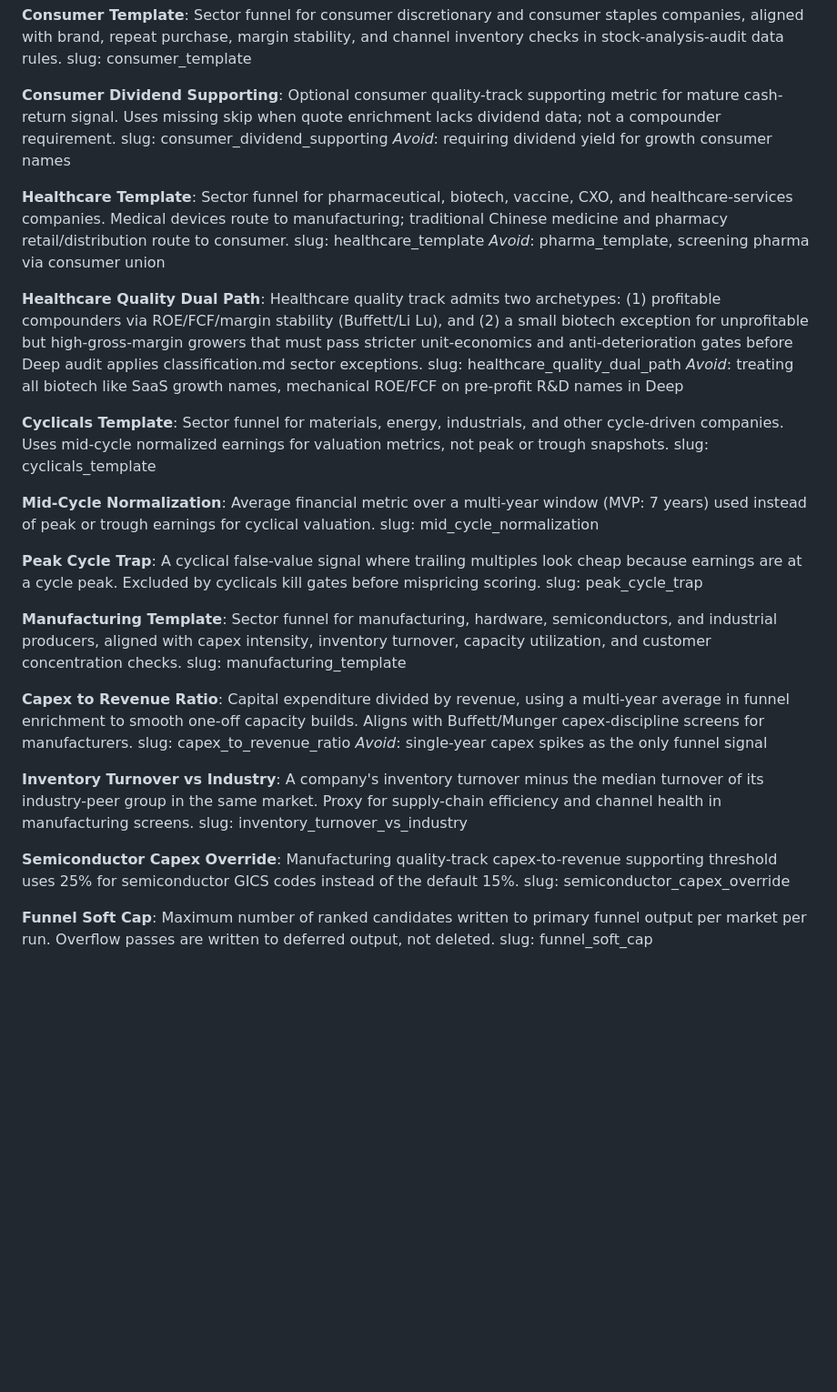
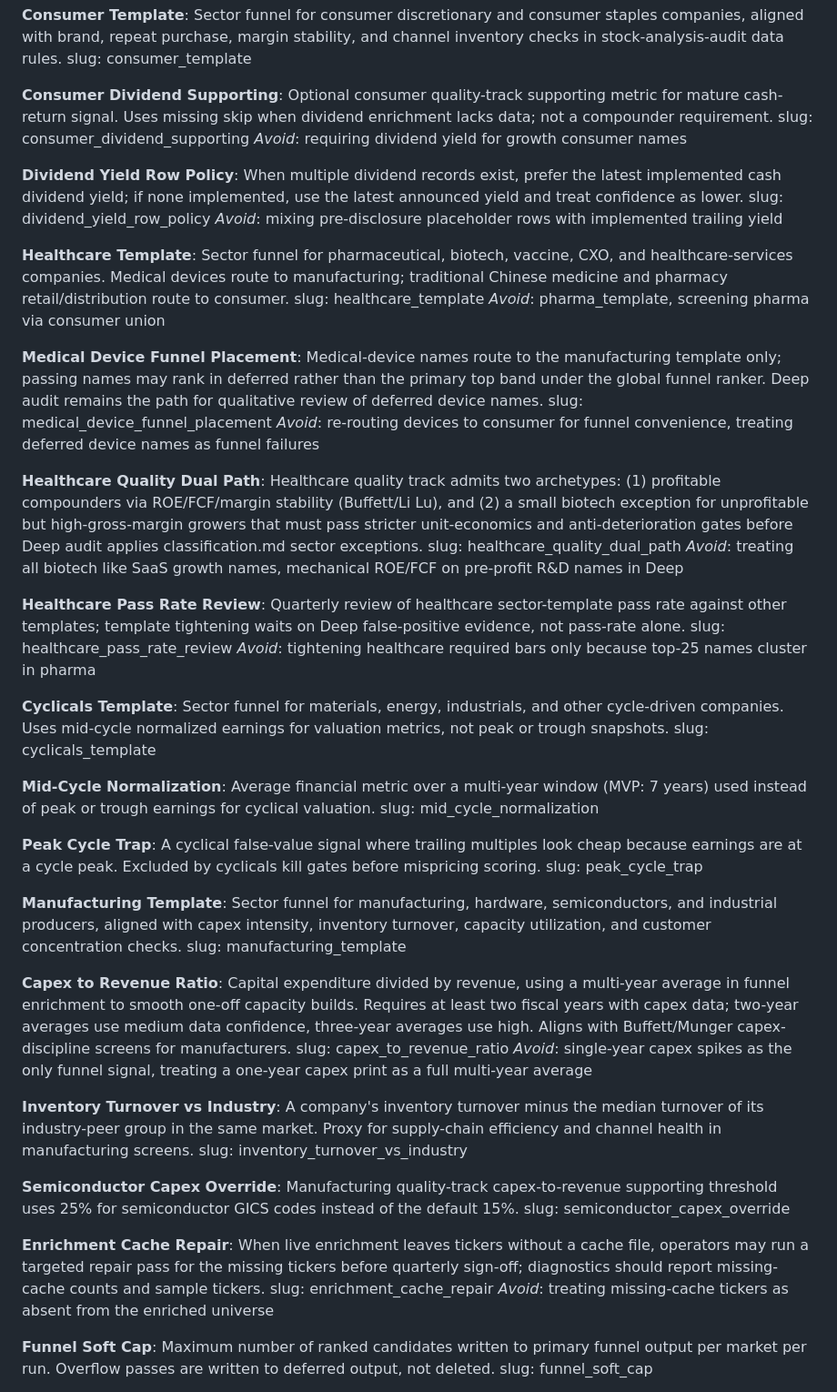
Before and after one commit to chenenpei/skills-collection, a Markdown page: skills/market-screener/CONTEXT.md, the part around the change. Shown at 91% size. Rendered like a GitHub page; blank space fills up the shorter version.

Commit message:
Enhance market-screener context with new metrics and policies
- Added new supporting metrics for consumer dividend and healthcare pass rate review.
- Introduced policies for dividend yield row preference and medical device funnel placement.
- Updated capex to revenue ratio to require multiple fiscal years for data confidence.
- Implemented enrichment cache repair process for missing tickers.

These changes improve the clarity and functionality of the market-screener, providing more robust guidelines for sector analysis.

```diff
--- a/skills/market-screener/CONTEXT.md
+++ b/skills/market-screener/CONTEXT.md
@@ -238,19 +238,34 @@ Sector funnel for consumer discretionary and consumer staples companies, aligned
 slug: consumer_template
 
 **Consumer Dividend Supporting**:
-Optional consumer quality-track supporting metric for mature cash-return signal. Uses missing skip when quote enrichment lacks dividend data; not a compounder requirement.
+Optional consumer quality-track supporting metric for mature cash-return signal. Uses missing skip when dividend enrichment lacks data; not a compounder requirement.
 slug: consumer_dividend_supporting
 _Avoid_: requiring dividend yield for growth consumer names
+
+**Dividend Yield Row Policy**:
+When multiple dividend records exist, prefer the latest implemented cash dividend yield; if none implemented, use the latest announced yield and treat confidence as lower.
+slug: dividend_yield_row_policy
+_Avoid_: mixing pre-disclosure placeholder rows with implemented trailing yield
 
 **Healthcare Template**:
 Sector funnel for pharmaceutical, biotech, vaccine, CXO, and healthcare-services companies. Medical devices route to manufacturing; traditional Chinese medicine and pharmacy retail/distribution route to consumer.
 slug: healthcare_template
 _Avoid_: pharma_template, screening pharma via consumer union
 
+**Medical Device Funnel Placement**:
+Medical-device names route to the manufacturing template only; passing names may rank in deferred rather than the primary top band under the global funnel ranker. Deep audit remains the path for qualitative review of deferred device names.
+slug: medical_device_funnel_placement
+_Avoid_: re-routing devices to consumer for funnel convenience, treating deferred device names as funnel failures
+
 **Healthcare Quality Dual Path**:
 Healthcare quality track admits two archetypes: (1) profitable compounders via ROE/FCF/margin stability (Buffett/Li Lu), and (2) a small biotech exception for unprofitable but high-gross-margin growers that must pass stricter unit-economics and anti-deterioration gates before Deep audit applies classification.md sector exceptions.
 slug: healthcare_quality_dual_path
 _Avoid_: treating all biotech like SaaS growth names, mechanical ROE/FCF on pre-profit R&D names in Deep
+
+**Healthcare Pass Rate Review**:
+Quarterly review of healthcare sector-template pass rate against other templates; template tightening waits on Deep false-positive evidence, not pass-rate alone.
+slug: healthcare_pass_rate_review
+_Avoid_: tightening healthcare required bars only because top-25 names cluster in pharma
 
 **Cyclicals Template**:
 Sector funnel for materials, energy, industrials, and other cycle-driven companies. Uses mid-cycle normalized earnings for valuation metrics, not peak or trough snapshots.
@@ -269,9 +284,9 @@ Sector funnel for manufacturing, hardware, semiconductors, and industrial produc
 slug: manufacturing_template
 
 **Capex to Revenue Ratio**:
-Capital expenditure divided by revenue, using a multi-year average in funnel enrichment to smooth one-off capacity builds. Aligns with Buffett/Munger capex-discipline screens for manufacturers.
+Capital expenditure divided by revenue, using a multi-year average in funnel enrichment to smooth one-off capacity builds. Requires at least two fiscal years with capex data; two-year averages use medium data confidence, three-year averages use high. Aligns with Buffett/Munger capex-discipline screens for manufacturers.
 slug: capex_to_revenue_ratio
-_Avoid_: single-year capex spikes as the only funnel signal
+_Avoid_: single-year capex spikes as the only funnel signal, treating a one-year capex print as a full multi-year average
 
 **Inventory Turnover vs Industry**:
 A company's inventory turnover minus the median turnover of its industry-peer group in the same market. Proxy for supply-chain efficiency and channel health in manufacturing screens.
@@ -280,6 +295,11 @@ slug: inventory_turnover_vs_industry
 **Semiconductor Capex Override**:
 Manufacturing quality-track capex-to-revenue supporting threshold uses 25% for semiconductor GICS codes instead of the default 15%.
 slug: semiconductor_capex_override
+
+**Enrichment Cache Repair**:
+When live enrichment leaves tickers without a cache file, operators may run a targeted repair pass for the missing tickers before quarterly sign-off; diagnostics should report missing-cache counts and sample tickers.
+slug: enrichment_cache_repair
+_Avoid_: treating missing-cache tickers as absent from the enriched universe
 
 **Funnel Soft Cap**:
 Maximum number of ranked candidates written to primary funnel output per market per run. Overflow passes are written to deferred output, not deleted.
```
